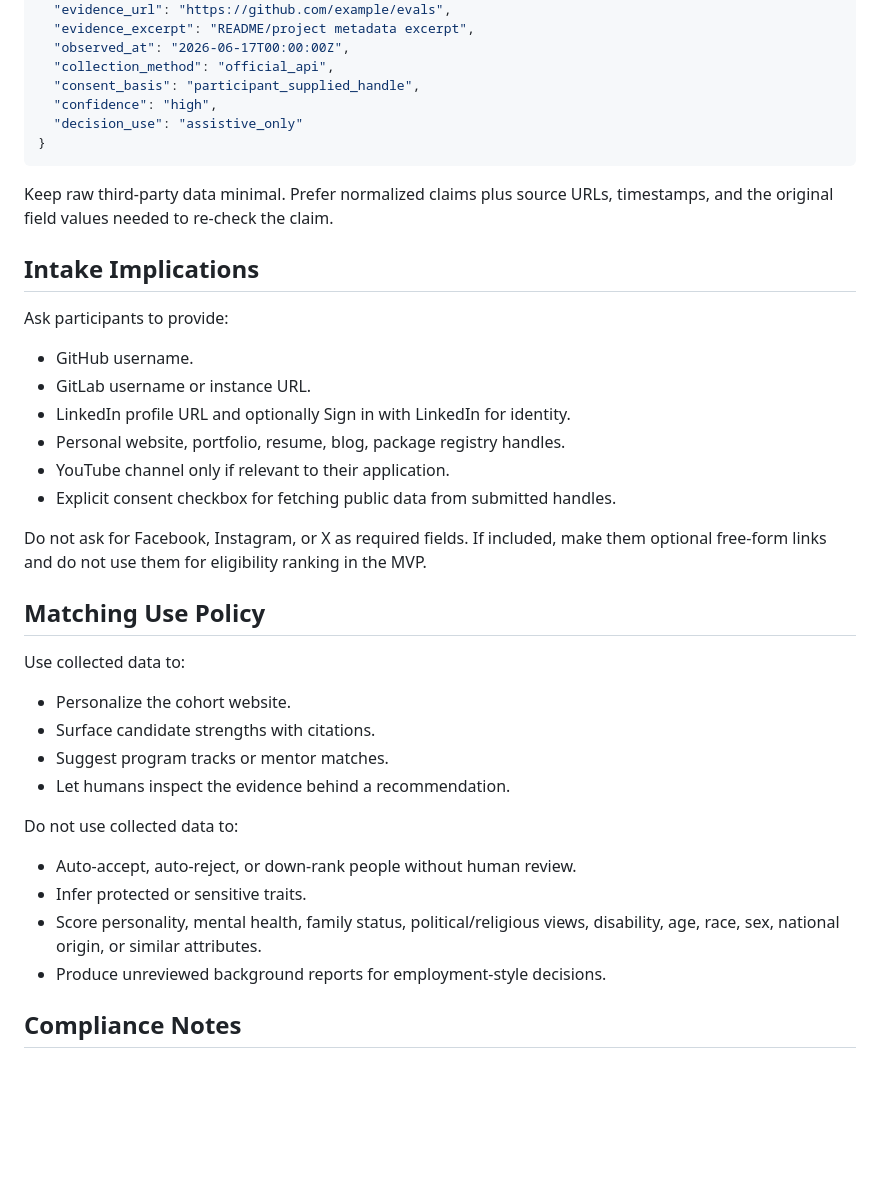
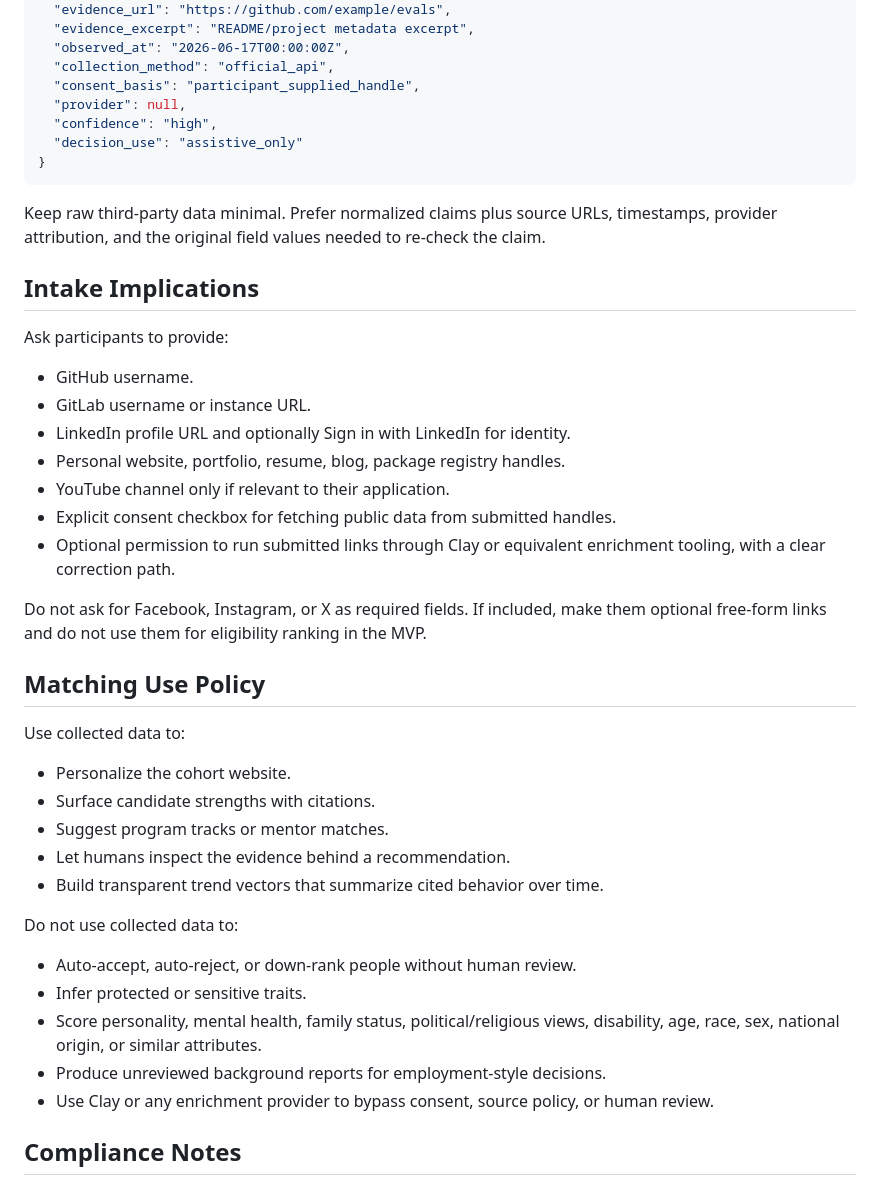
Before and after one commit to jiahknee5/provenance, a Markdown page: mikhail/social-data-sources-for-candidate-matching.md, the part around one of its changes. Drawn GitHub-style; blank space fills up the shorter version.

````diff
--- a/mikhail/social-data-sources-for-candidate-matching.md
+++ b/mikhail/social-data-sources-for-candidate-matching.md
@@ -58,12 +139,13 @@ Every imported signal should become an evidence-backed claim:
   "observed_at": "2026-06-17T00:00:00Z",
   "collection_method": "official_api",
   "consent_basis": "participant_supplied_handle",
+  "provider": null,
   "confidence": "high",
   "decision_use": "assistive_only"
 }
 ```
 
-Keep raw third-party data minimal. Prefer normalized claims plus source URLs, timestamps, and the original field values needed to re-check the claim.
+Keep raw third-party data minimal. Prefer normalized claims plus source URLs, timestamps, provider attribution, and the original field values needed to re-check the claim.
 
 ## Intake Implications
 
@@ -75,6 +157,7 @@ Ask participants to provide:
 - Personal website, portfolio, resume, blog, package registry handles.
 - YouTube channel only if relevant to their application.
 - Explicit consent checkbox for fetching public data from submitted handles.
+- Optional permission to run submitted links through Clay or equivalent enrichment tooling, with a clear correction path.
 
 Do not ask for Facebook, Instagram, or X as required fields. If included, make them optional free-form links and do not use them for eligibility ranking in the MVP.
 
@@ -86,6 +169,7 @@ Use collected data to:
 - Surface candidate strengths with citations.
 - Suggest program tracks or mentor matches.
 - Let humans inspect the evidence behind a recommendation.
+- Build transparent trend vectors that summarize cited behavior over time.
 
 Do not use collected data to:
 
@@ -93,6 +177,7 @@ Do not use collected data to:
 - Infer protected or sensitive traits.
 - Score personality, mental health, family status, political/religious views, disability, age, race, sex, national origin, or similar attributes.
 - Produce unreviewed background reports for employment-style decisions.
+- Use Clay or any enrichment provider to bypass consent, source policy, or human review.
 
 ## Compliance Notes
 
````
Also changed, not shown: other parts of mikhail/social-data-sources-for-candidate-matching.md (+86 -0 lines), mikhail/partner-notes-from-prior-projects.md (added, +70 -0 lines).
